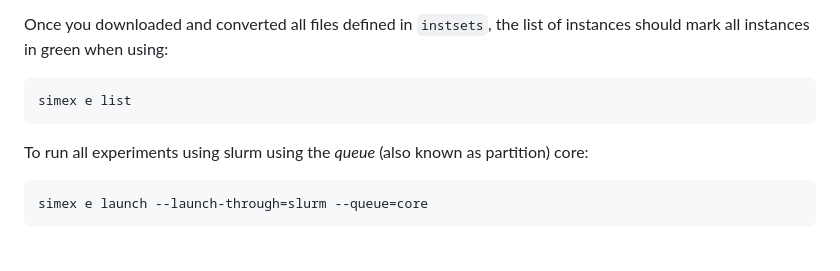
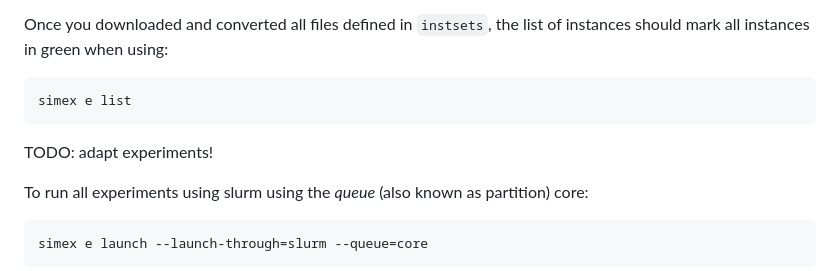
Before and after one commit to hu-macsy/ScaleRunner-Exp, a Markdown page: OVERVIEW.md, the part around the change. GitHub-like rendering; blank space fills up the shorter version.

Commit message:
A todo to remind the user of adapting the experiments.

````diff
--- a/OVERVIEW.md
+++ b/OVERVIEW.md
@@ -217,6 +217,8 @@ instances should mark all instances in green when using:
 simex e list
 ```
 
+TODO: adapt experiments!
+
 To run all experiments using slurm using the *queue* (also known as partition)
 core:
 
````
